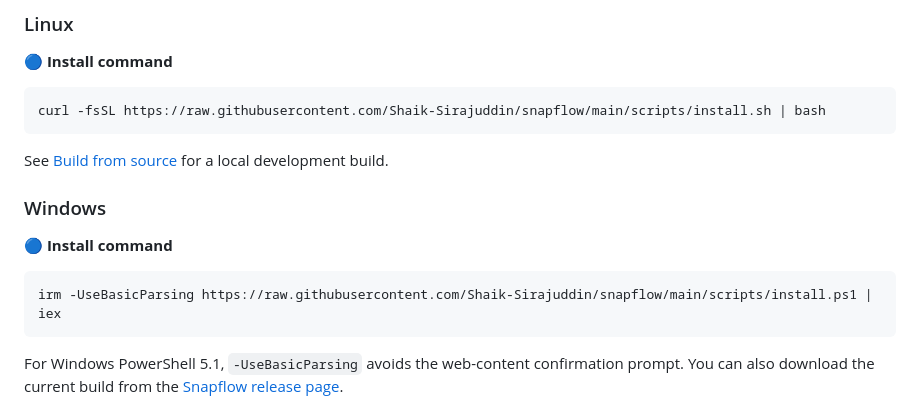
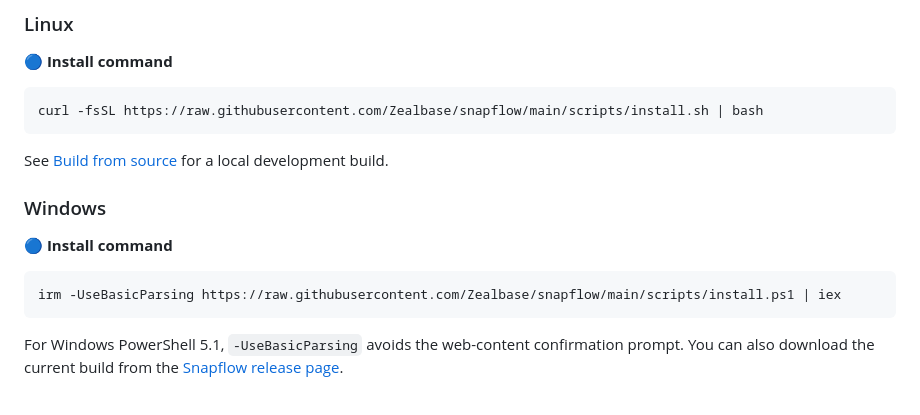
Before and after one commit to Shaik-Sirajuddin/snapflow, a Markdown page: README.md, the part around one of its changes. GitHub-like rendering.

Commit message:
docs: point README references to Zealbase

````diff
--- a/README.md
+++ b/README.md
@@ -65,7 +65,7 @@ One command to begin.
 🔵 **Install command**
 
 ```sh
-curl -fsSL https://raw.githubusercontent.com/Shaik-Sirajuddin/snapflow/main/scripts/install.sh | bash
+curl -fsSL https://raw.githubusercontent.com/Zealbase/snapflow/main/scripts/install.sh | bash
 ```
 
 See [Build from source](#how-to-build) for a local development build.
@@ -75,7 +75,7 @@ See [Build from source](#how-to-build) for a local development build.
 🔵 **Install command**
 
 ```powershell
-irm -UseBasicParsing https://raw.githubusercontent.com/Shaik-Sirajuddin/snapflow/main/scripts/install.ps1 | iex
+irm -UseBasicParsing https://raw.githubusercontent.com/Zealbase/snapflow/main/scripts/install.ps1 | iex
 ```
 
 For Windows PowerShell 5.1, `-UseBasicParsing` avoids the web-content
````
Also changed, not shown: other parts of README.md (+3 -3 lines).
